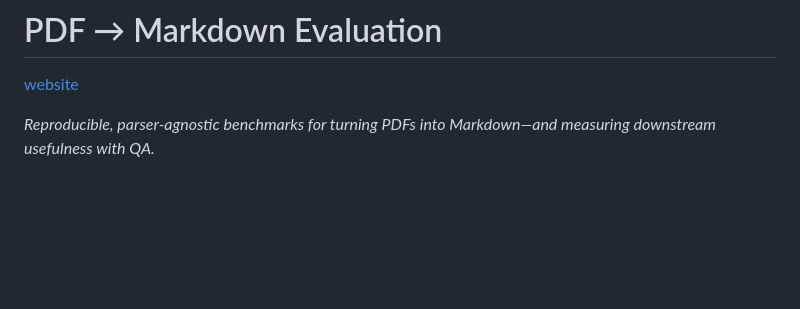
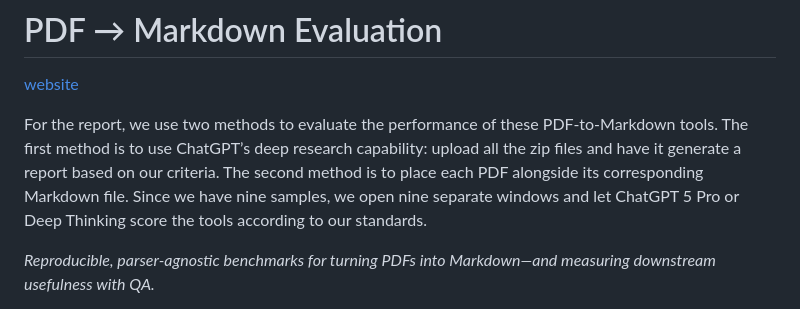
Before and after one commit to jiyouhai/pdf-to-markdown, a Markdown page: README.md, the part around the change. GitHub-like rendering; blank space fills up the shorter version.

```diff
--- a/README.md
+++ b/README.md
@@ -1,6 +1,8 @@
 # PDF → Markdown Evaluation
 
 [website](https://jiyouhai.github.io/pdf-to-markdown/)
+
+For the report, we use two methods to evaluate the performance of these PDF-to-Markdown tools. The first method is to use ChatGPT’s deep research capability: upload all the zip files and have it generate a report based on our criteria. The second method is to place each PDF alongside its corresponding Markdown file. Since we have nine samples, we open nine separate windows and let ChatGPT 5 Pro or Deep Thinking score the tools according to our standards.
 
 *Reproducible, parser-agnostic benchmarks for turning PDFs into Markdown—and measuring downstream usefulness with QA.*
 
```
